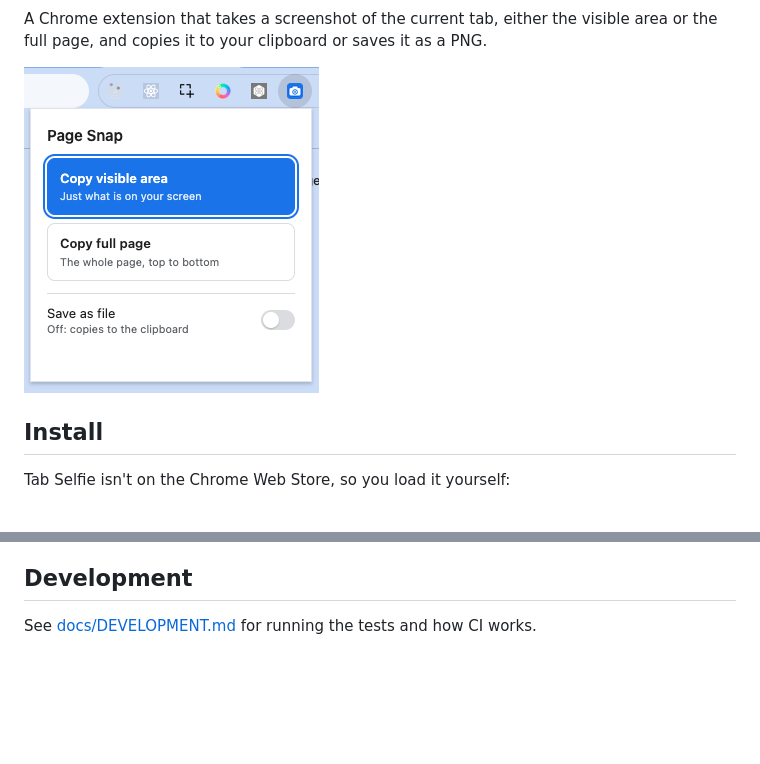
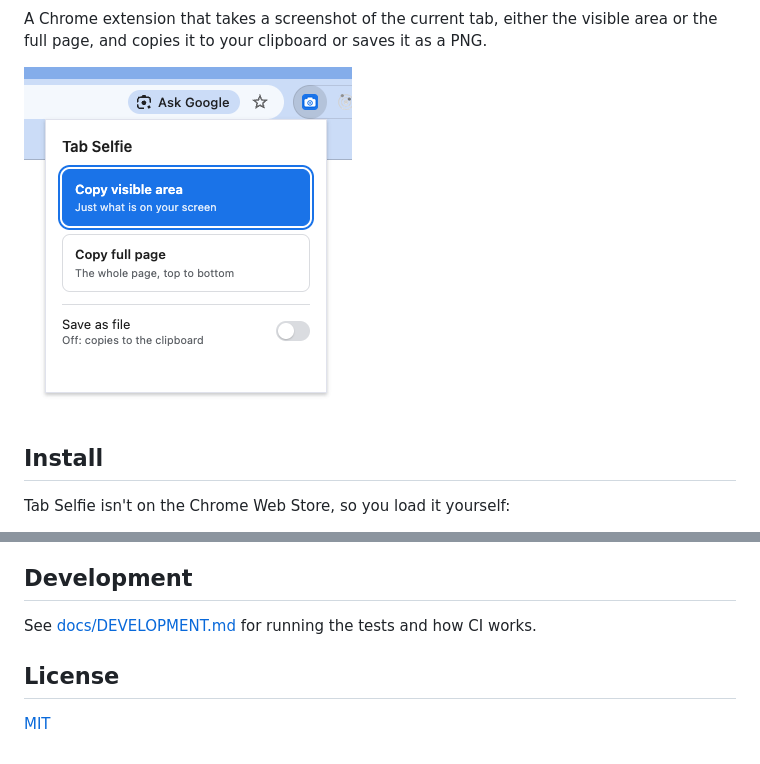
Before and after one commit to huckbit/scatta, a Markdown page: README.md, 2 parts joined by grey strips. Drawn GitHub-style; pictures changed too: docs/popup.png; blank space fills up the shorter version.

Commit message:
Add MIT license, README badges and updated screenshot

```diff
--- a/README.md
+++ b/README.md
@@ -4,7 +7,7 @@
 
 A Chrome extension that takes a screenshot of the current tab, either the visible area or the full page, and copies it to your clipboard or saves it as a PNG.
 
-![Tab Selfie popup](docs/popup.png)
+<img src="docs/popup.png" alt="Tab Selfie popup" width="328">
 
 ## Install
 
@@ -61,3 +64,7 @@ Nothing is sent anywhere: screenshots stay on your computer.
 ## Development
 
 See [docs/DEVELOPMENT.md](docs/DEVELOPMENT.md) for running the tests and how CI works.
+
+## License
+
+[MIT](LICENSE)
```
Also changed, not shown: other parts of README.md (+3 -0 lines), 1 other file.
